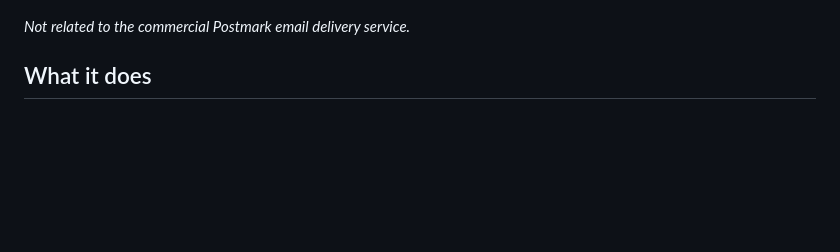
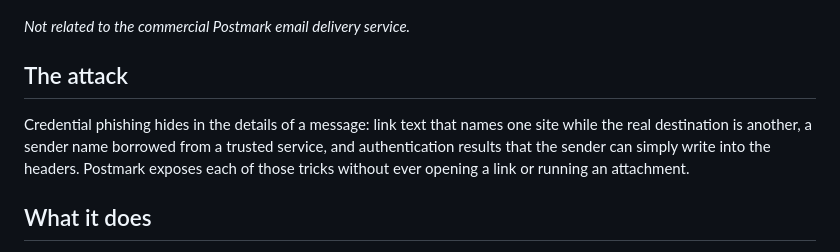
Before and after one commit to lilsallix05/phishing-email-inspector, a Markdown page: README.md, the part around the change. GitHub-like rendering; blank space fills up the shorter version.

Commit message:
README: the attack each lab takes apart

```diff
--- a/README.md
+++ b/README.md
@@ -7,6 +7,10 @@ A local desk for inspecting a suspicious email without ever opening it. Import t
 ![Postmark inspecting the synthetic "Password request" email: 55 points, High concern, with the link mismatch and credential request explained](docs/screenshots/hero.jpg)
 
 *Not related to the commercial Postmark email delivery service.*
+
+## The attack
+
+Credential phishing hides in the details of a message: link text that names one site while the real destination is another, a sender name borrowed from a trusted service, and authentication results that the sender can simply write into the headers. Postmark exposes each of those tricks without ever opening a link or running an attachment.
 
 ## What it does
 
```
